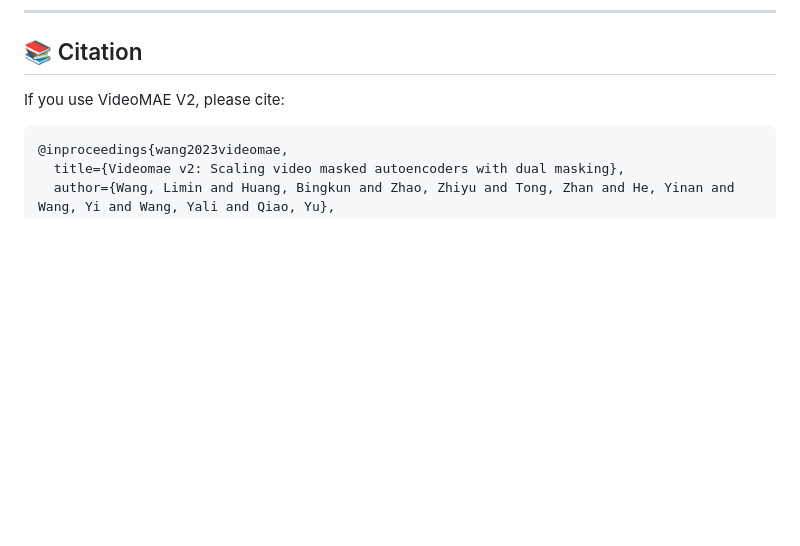
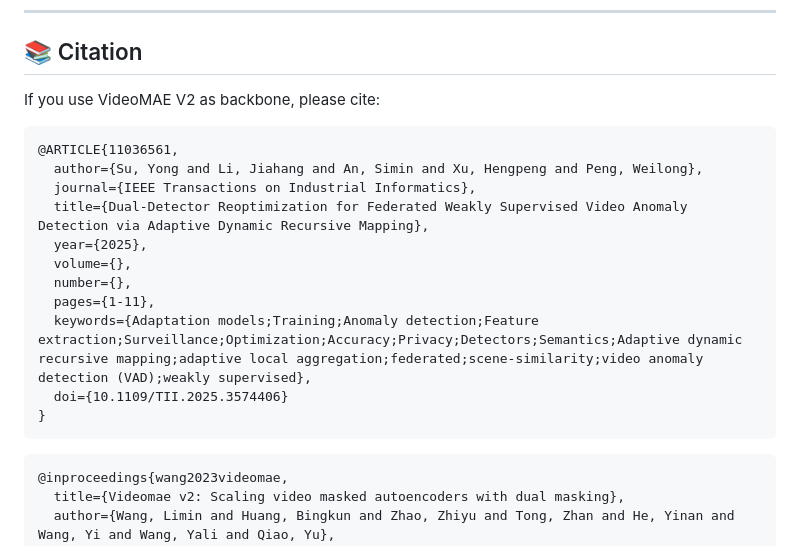
Before and after one commit to rekkles2/Fed_WSVAD, a Markdown page: Backbone/README.md, the part around the change. GitHub-like rendering; blank space fills up the shorter version.

Commit message:
Update README.md
Signed-off-by: Jiahang Li <115770276+rekkles2@users.noreply.github.com>

````diff
--- a/Backbone/README.md
+++ b/Backbone/README.md
@@ -141,7 +141,20 @@ Aligned feature files will be saved under the `shanghaitech` directory.
 
 ## 📚 Citation
 
-If you use VideoMAE V2, please cite:
+If you use VideoMAE V2 as backbone, please cite:
+```bibtex
+@ARTICLE{11036561,
+  author={Su, Yong and Li, Jiahang and An, Simin and Xu, Hengpeng and Peng, Weilong},
+  journal={IEEE Transactions on Industrial Informatics},
+  title={Dual-Detector Reoptimization for Federated Weakly Supervised Video Anomaly Detection via Adaptive Dynamic Recursive Mapping},
+  year={2025},
+  volume={},
+  number={},
+  pages={1-11},
+  keywords={Adaptation models;Training;Anomaly detection;Feature extraction;Surveillance;Optimization;Accuracy;Privacy;Detectors;Semantics;Adaptive dynamic recursive mapping;adaptive local aggregation;federated;scene-similarity;video anomaly detection (VAD);weakly supervised},
+  doi={10.1109/TII.2025.3574406}
+}
+```
 
 ```bibtex
 @inproceedings{wang2023videomae,
````
